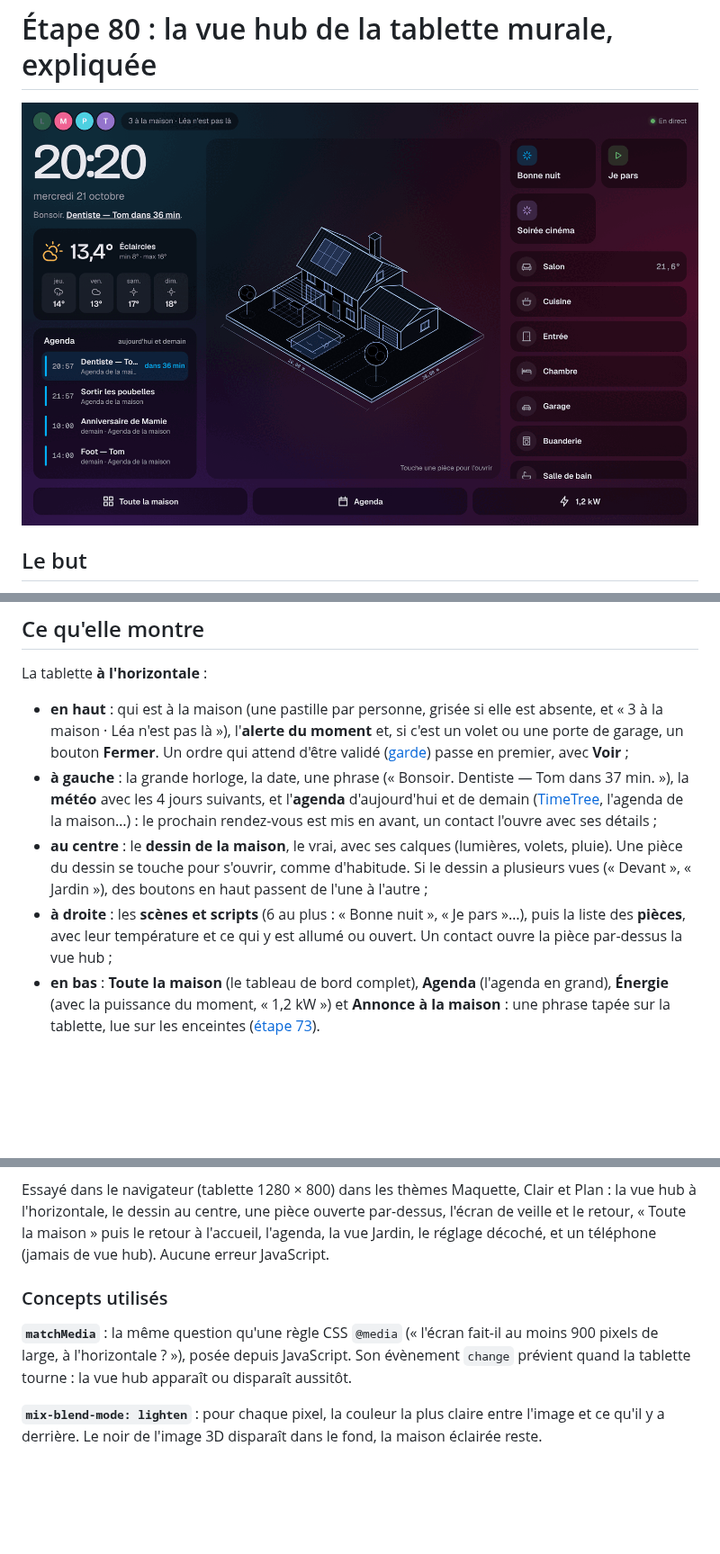
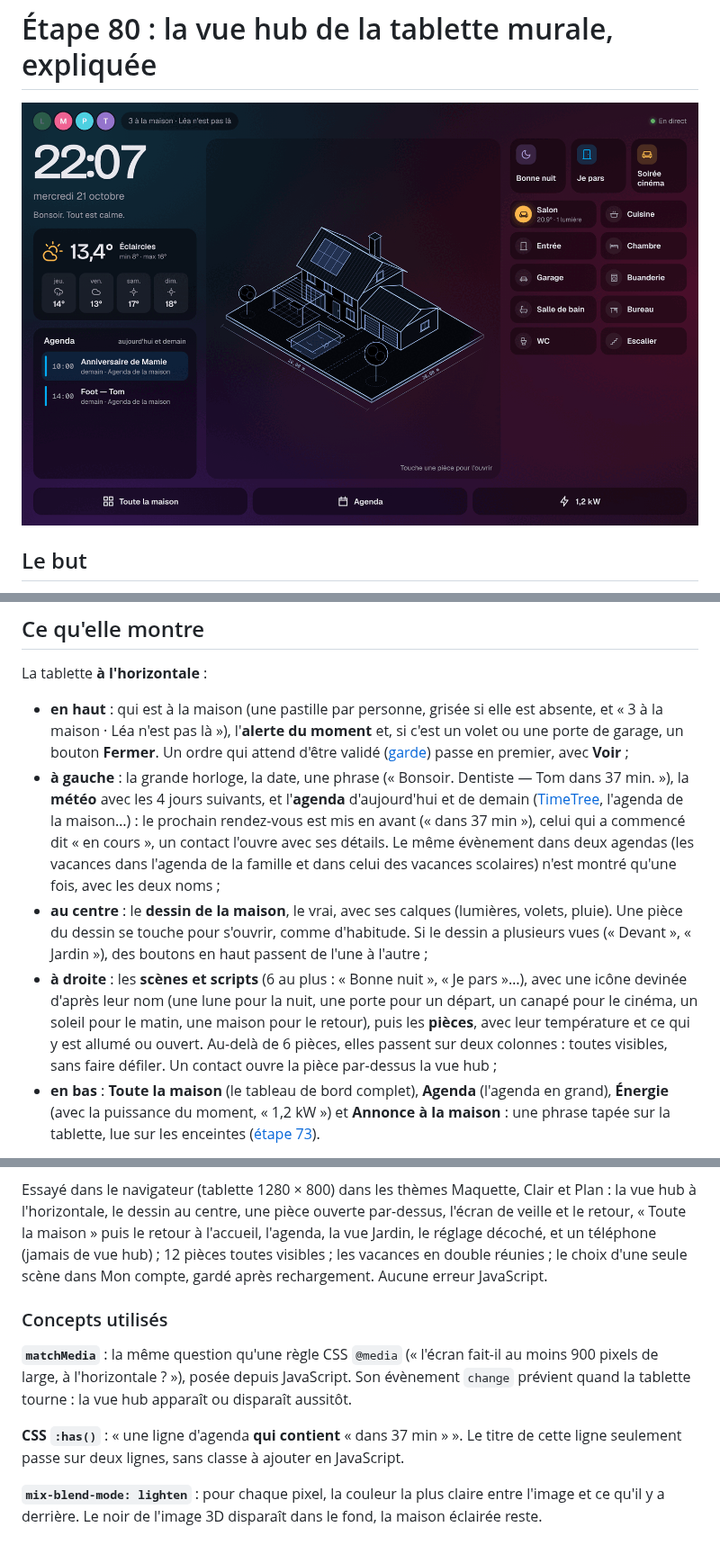
Before and after one commit to wolfdavid68-dev/home-assistant-rust, a Markdown page: docs/hub.md, 3 parts joined by grey strips. Shown at 90% size. Rendered like a GitHub page; pictures changed too: docs/images/hub.png; blank space fills up the shorter version.

```diff
--- a/docs/hub.md
+++ b/docs/hub.md
@@ -19,14 +19,18 @@ La tablette **à l'horizontale** :
   premier, avec **Voir** ;
 - **à gauche** : la grande horloge, la date, une phrase (« Bonsoir. Dentiste — Tom dans 37 min. »),
   la **météo** avec les 4 jours suivants, et l'**agenda** d'aujourd'hui et de demain
-  ([TimeTree](timetree.md), l'agenda de la maison…) : le prochain rendez-vous est mis en avant,
-  un contact l'ouvre avec ses détails ;
+  ([TimeTree](timetree.md), l'agenda de la maison…) : le prochain rendez-vous est mis en avant
+  (« dans 37 min »), celui qui a commencé dit « en cours », un contact l'ouvre avec ses détails.
+  Le même évènement dans deux agendas (les vacances dans l'agenda de la famille et dans celui des
+  vacances scolaires) n'est montré qu'une fois, avec les deux noms ;
 - **au centre** : le **dessin de la maison**, le vrai, avec ses calques (lumières, volets, pluie).
   Une pièce du dessin se touche pour s'ouvrir, comme d'habitude. Si le dessin a plusieurs vues
   (« Devant », « Jardin »), des boutons en haut passent de l'une à l'autre ;
-- **à droite** : les **scènes et scripts** (6 au plus : « Bonne nuit », « Je pars »…), puis la
-  liste des **pièces**, avec leur température et ce qui y est allumé ou ouvert. Un contact ouvre
-  la pièce par-dessus la vue hub ;
+- **à droite** : les **scènes et scripts** (6 au plus : « Bonne nuit », « Je pars »…), avec une
+  icône devinée d'après leur nom (une lune pour la nuit, une porte pour un départ, un canapé pour
+  le cinéma, un soleil pour le matin, une maison pour le retour), puis les **pièces**, avec leur
+  température et ce qui y est allumé ou ouvert. Au-delà de 6 pièces, elles passent sur deux
+  colonnes : toutes visibles, sans faire défiler. Un contact ouvre la pièce par-dessus la vue hub ;
 - **en bas** : **Toute la maison** (le tableau de bord complet), **Agenda** (l'agenda en grand),
   **Énergie** (avec la puissance du moment, « 1,2 kW ») et **Annonce à la maison** : une phrase
   tapée sur la tablette, lue sur les enceintes ([étape 73](sonos.md)).
@@ -82,7 +90,9 @@ continuent sans être recréés.
 Essayé dans le navigateur (tablette 1280 × 800) dans les thèmes Maquette, Clair et Plan : la vue
 hub à l'horizontale, le dessin au centre, une pièce ouverte par-dessus, l'écran de veille et le
 retour, « Toute la maison » puis le retour à l'accueil, l'agenda, la vue Jardin, le réglage
-décoché, et un téléphone (jamais de vue hub). Aucune erreur JavaScript.
+décoché, et un téléphone (jamais de vue hub) ; 12 pièces toutes visibles ; les vacances en double
+réunies ; le choix d'une seule scène dans Mon compte, gardé après rechargement. Aucune erreur
+JavaScript.
 
 ### Concepts utilisés
 
@@ -90,5 +100,8 @@ décoché, et un téléphone (jamais de vue hub). Aucune erreur JavaScript.
 de large, à l'horizontale ? »), posée depuis JavaScript. Son évènement `change` prévient quand la
 tablette tourne : la vue hub apparaît ou disparaît aussitôt.
 
+**CSS `:has()`** : « une ligne d'agenda **qui contient** « dans 37 min » ». Le titre de cette
+ligne seulement passe sur deux lignes, sans classe à ajouter en JavaScript.
+
 **`mix-blend-mode: lighten`** : pour chaque pixel, la couleur la plus claire entre l'image et ce
 qu'il y a derrière. Le noir de l'image 3D disparaît dans le fond, la maison éclairée reste.
```
Also changed, not shown: other parts of docs/hub.md (+6 -2 lines), ROADMAP.md (+1 -1 lines), 3 other files.
